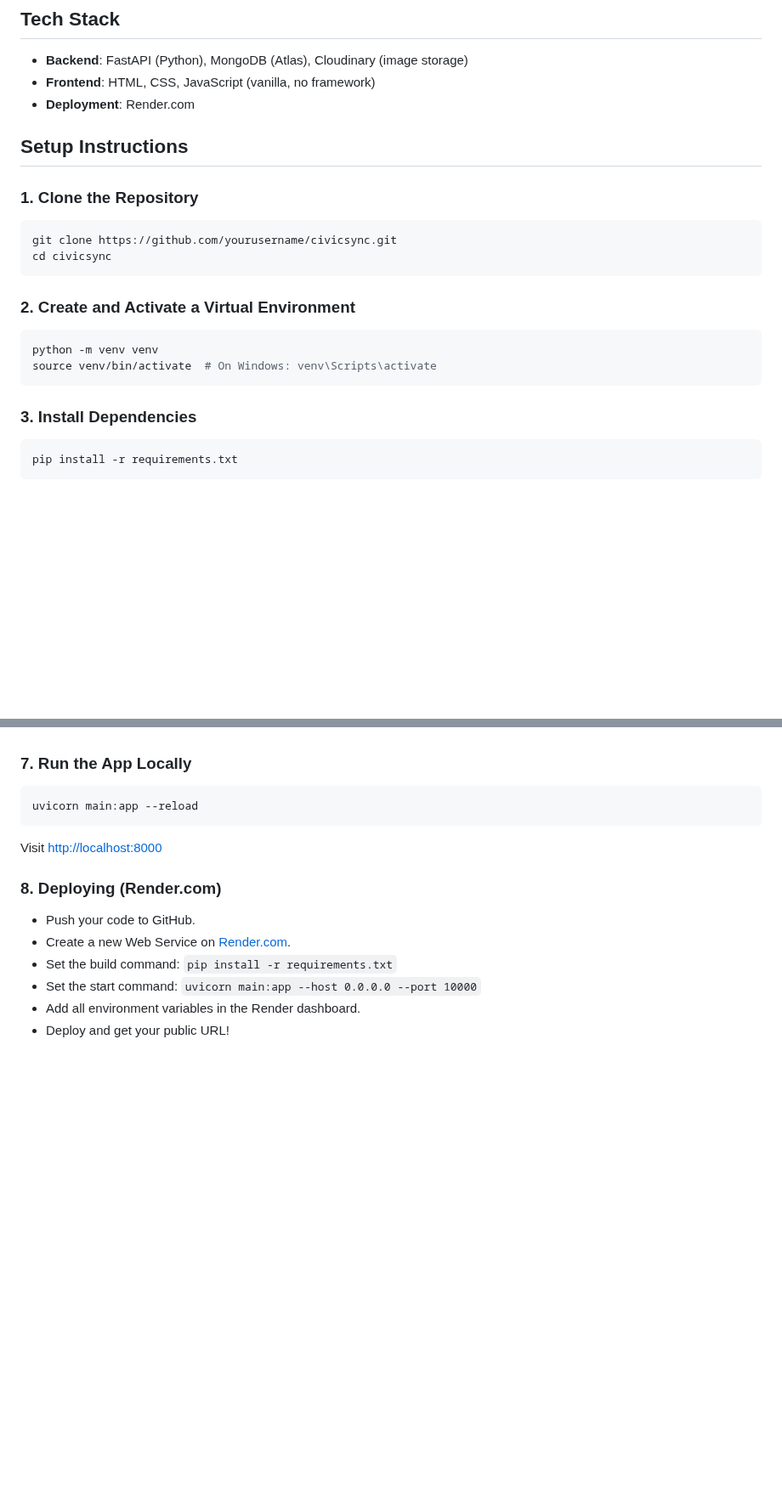
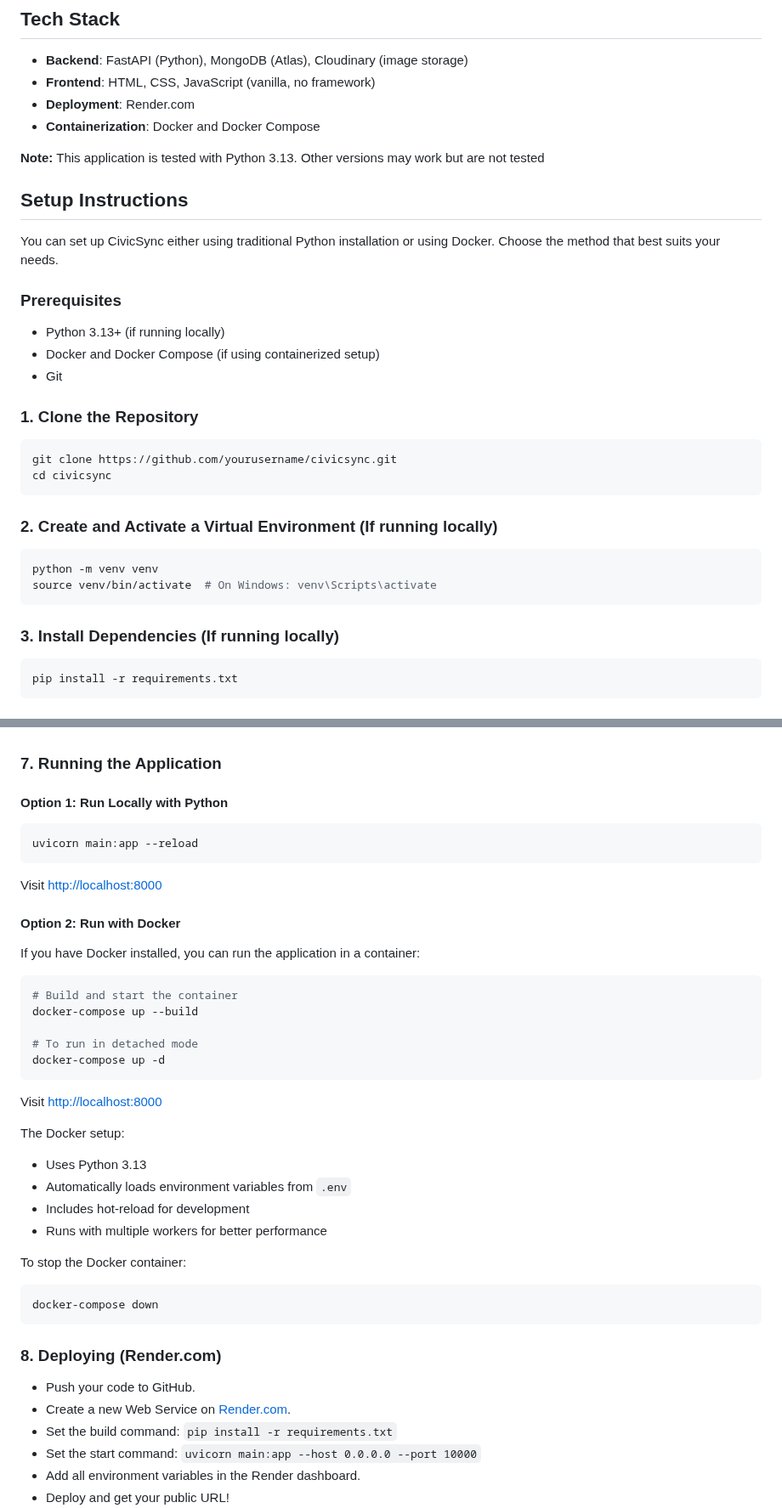
Before and after one commit to PrudhviGudla/CivicSync, a Markdown page: README.md, 2 parts joined by grey strips. Shown at 85% size. Drawn GitHub-style; blank space fills up the shorter version.

Commit message:
docs: Update README.md

````diff
--- a/README.md
+++ b/README.md
@@ -23,8 +29,18 @@ CivicSync is a modern, fullstack civic issue reporting and analytics platform de
 - **Backend**: FastAPI (Python), MongoDB (Atlas), Cloudinary (image storage)
 - **Frontend**: HTML, CSS, JavaScript (vanilla, no framework)<!-- - **AI Chatbot**: LangChain + GroqAPI (LLM) -->
 - **Deployment**: Render.com
+- **Containerization**: Docker and Docker Compose
+
+**Note:** This application is tested with Python 3.13. Other versions may work but are not tested
 
 ## Setup Instructions
+
+You can set up CivicSync either using traditional Python installation or using Docker. Choose the method that best suits your needs.
+
+### Prerequisites
+- Python 3.13+ (if running locally)
+- Docker and Docker Compose (if using containerized setup)
+- Git
 
 ### 1. Clone the Repository
 ```sh
@@ -32,13 +48,13 @@ git clone https://github.com/yourusername/civicsync.git
 cd civicsync
 ```
 
-### 2. Create and Activate a Virtual Environment
+### 2. Create and Activate a Virtual Environment (If running locally)
 ```sh
 python -m venv venv
 source venv/bin/activate  # On Windows: venv\Scripts\activate
 ```
 
-### 3. Install Dependencies
+### 3. Install Dependencies (If running locally)
 ```sh
 pip install -r requirements.txt
 ```
@@ -91,11 +107,36 @@ CLOUDINARY_UPLOAD_PRESET=your_cloudinary_upload_preset_here
    - Add your deployment URL to allowed origins
    - Set "Resource type" to "Auto" in upload preset
 
-### 7. Run the App Locally
+### 7. Running the Application
+
+#### Option 1: Run Locally with Python
 ```sh
 uvicorn main:app --reload
 ```
 Visit [http://localhost:8000](http://localhost:8000)
+
+#### Option 2: Run with Docker
+If you have Docker installed, you can run the application in a container:
+
+```sh
+# Build and start the container
+docker-compose up --build
+
+# To run in detached mode
+docker-compose up -d
+```
+Visit [http://localhost:8000](http://localhost:8000)
+
+The Docker setup:
+- Uses Python 3.13
+- Automatically loads environment variables from `.env`
+- Includes hot-reload for development
+- Runs with multiple workers for better performance
+
+To stop the Docker container:
+```sh
+docker-compose down
+```
 
 ### 8. Deploying (Render.com)
 - Push your code to GitHub.
````
Also changed, not shown: other parts of README.md (+6 -0 lines).
